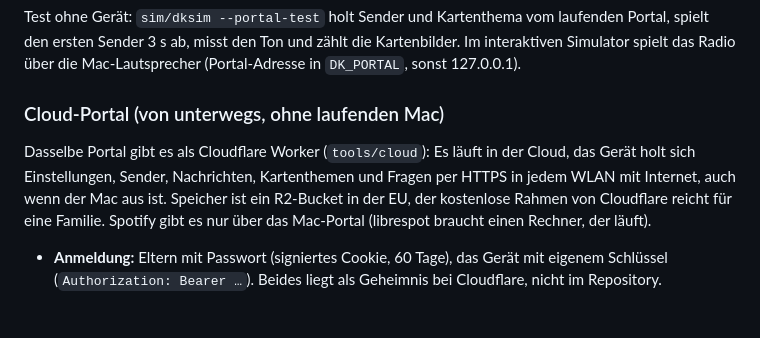
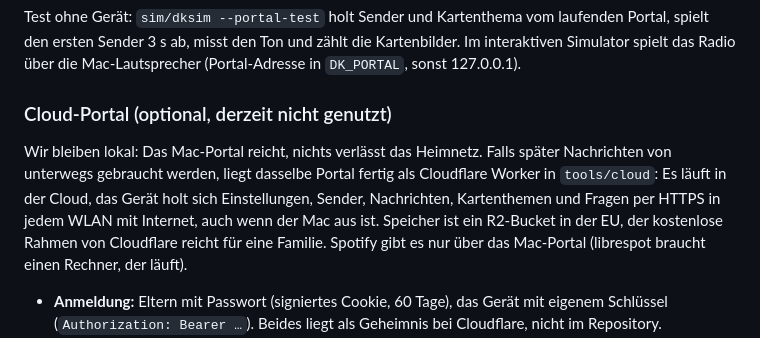
Before and after one commit to tobwil/esp32-kids-adhs, a Markdown page: README.md, the part around the change. Rendered like a GitHub page; blank space fills up the shorter version.

Commit message:
README: lokal bleiben, Cloud-Portal nur als Option
Co-Authored-By: Claude Opus 5.5 <noreply@anthropic.com>

```diff
--- a/README.md
+++ b/README.md
@@ -135,9 +135,9 @@ Alles, was das Portal speichert (Aufnahmen, Einstellungen, Spotify-Anmeldung), l
 
 Test ohne Gerät: `sim/dksim --portal-test` holt Sender und Kartenthema vom laufenden Portal, spielt den ersten Sender 3 s ab, misst den Ton und zählt die Kartenbilder. Im interaktiven Simulator spielt das Radio über die Mac-Lautsprecher (Portal-Adresse in `DK_PORTAL`, sonst 127.0.0.1).
 
-### Cloud-Portal (von unterwegs, ohne laufenden Mac)
+### Cloud-Portal (optional, derzeit nicht genutzt)
 
-Dasselbe Portal gibt es als Cloudflare Worker (`tools/cloud`): Es läuft in der Cloud, das Gerät holt sich Einstellungen, Sender, Nachrichten, Kartenthemen und Fragen per HTTPS in jedem WLAN mit Internet, auch wenn der Mac aus ist. Speicher ist ein R2-Bucket in der EU, der kostenlose Rahmen von Cloudflare reicht für eine Familie. Spotify gibt es nur über das Mac-Portal (librespot braucht einen Rechner, der läuft).
+Wir bleiben lokal: Das Mac-Portal reicht, nichts verlässt das Heimnetz. Falls später Nachrichten von unterwegs gebraucht werden, liegt dasselbe Portal fertig als Cloudflare Worker in `tools/cloud`: Es läuft in der Cloud, das Gerät holt sich Einstellungen, Sender, Nachrichten, Kartenthemen und Fragen per HTTPS in jedem WLAN mit Internet, auch wenn der Mac aus ist. Speicher ist ein R2-Bucket in der EU, der kostenlose Rahmen von Cloudflare reicht für eine Familie. Spotify gibt es nur über das Mac-Portal (librespot braucht einen Rechner, der läuft).
 
 - **Anmeldung:** Eltern mit Passwort (signiertes Cookie, 60 Tage), das Gerät mit eigenem Schlüssel (`Authorization: Bearer …`). Beides liegt als Geheimnis bei Cloudflare, nicht im Repository.
 - **Umwandeln im Browser:** Aufnahmen und Hörspiele wandelt der Browser vor dem Hochladen in 16 kHz mono um (bis 50 Minuten am Stück), Kartenbilder auf 328 × 196 (ganzes Bild, Rand unscharf). Das Mac-Portal nutzt dieselbe Oberfläche.
```
